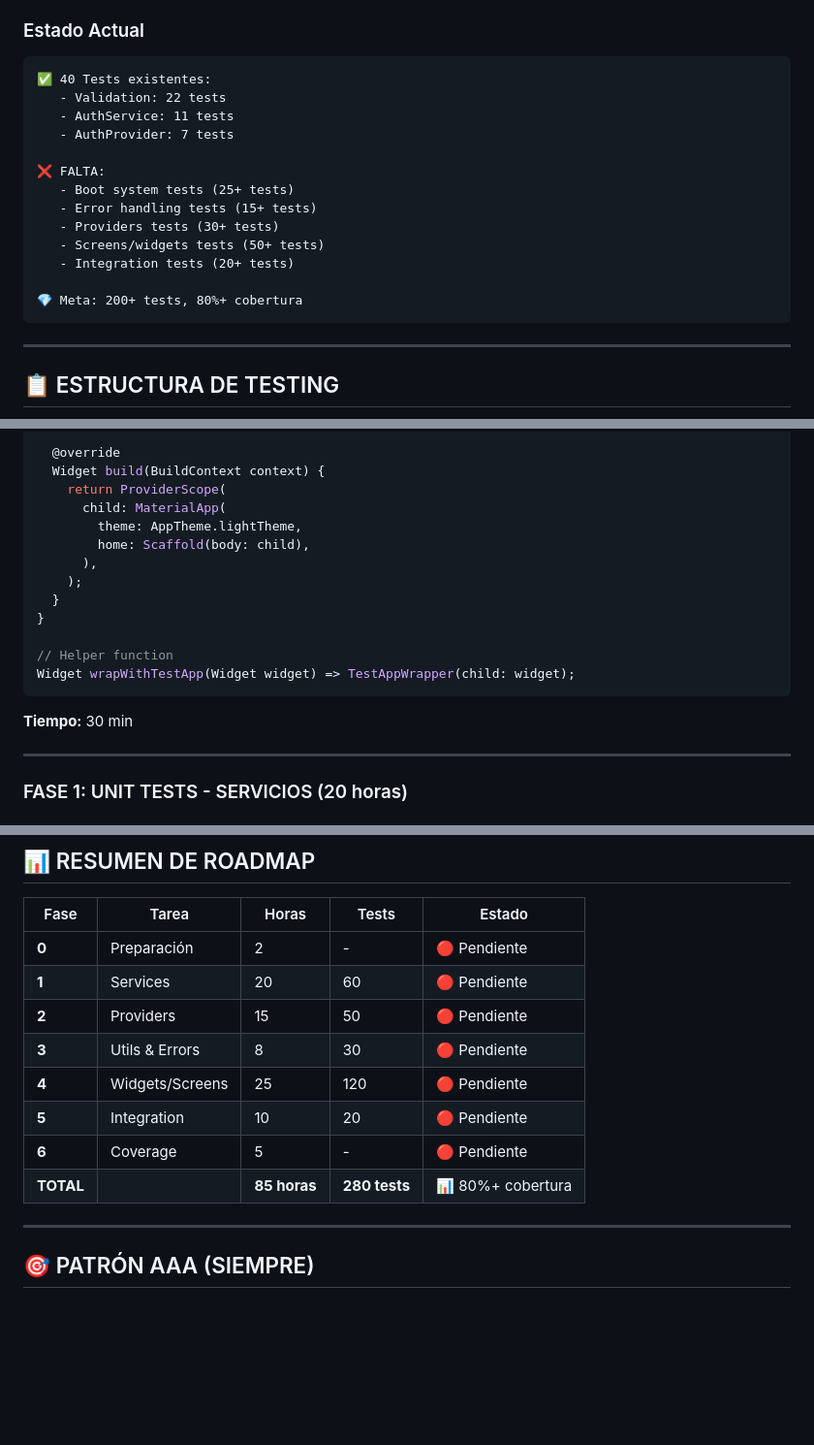
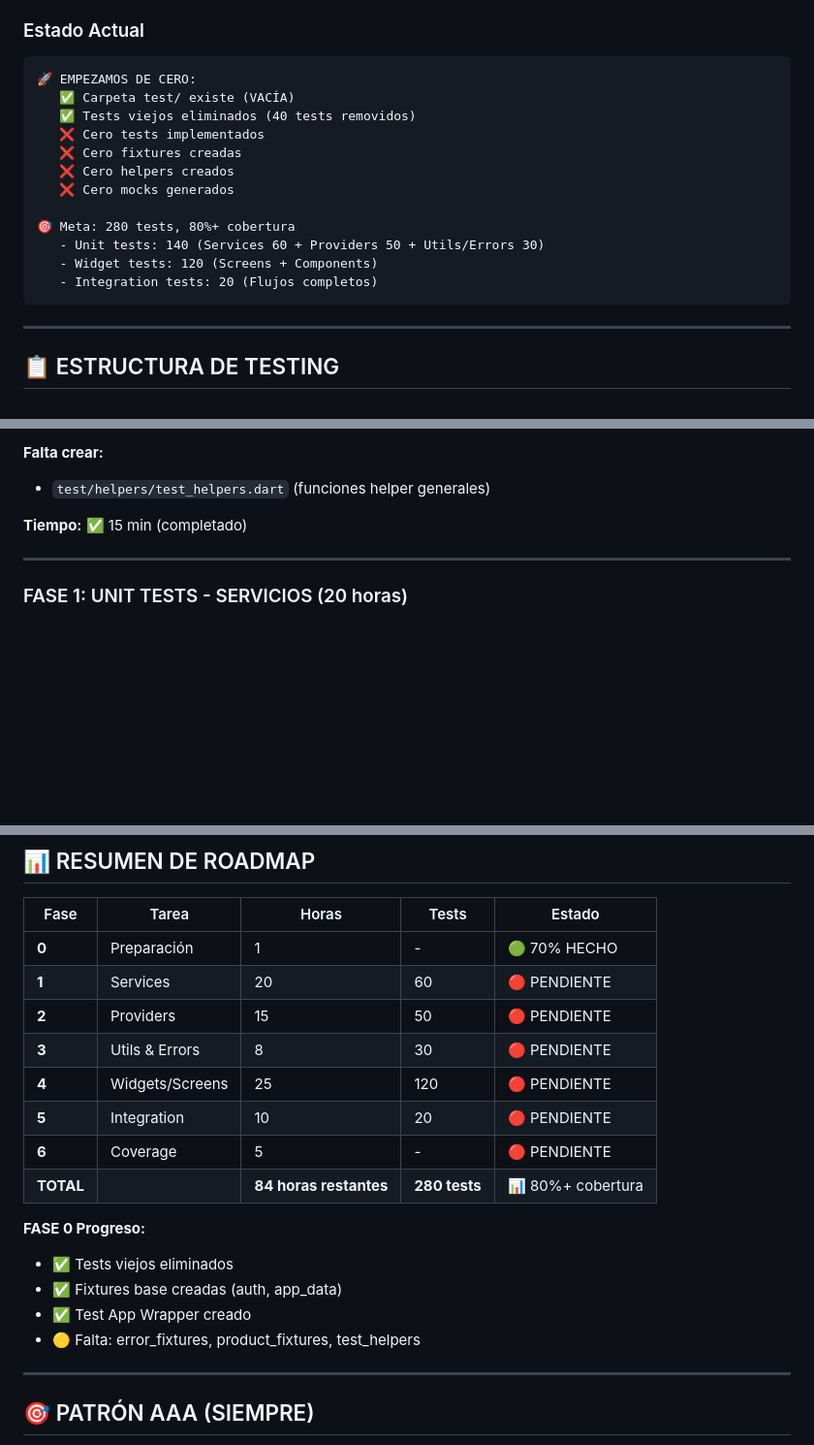
Before and after one commit to Skynet-IA/evilent-backend-microservices-cdk, a Markdown page: FRONTEND/ROADMAP_TESTING_DESDE_CERO.md, 3 parts joined by grey strips. Shown at 97% size. Rendered like a GitHub page; blank space fills up the shorter version.

````diff
--- a/FRONTEND/ROADMAP_TESTING_DESDE_CERO.md
+++ b/FRONTEND/ROADMAP_TESTING_DESDE_CERO.md
@@ -21,19 +21,18 @@ Crear una **cobertura de testing del 80%+** en el frontend Flutter siguiendo las
 
 ### Estado Actual
 ```
-✅ 40 Tests existentes:
-   - Validation: 22 tests
-   - AuthService: 11 tests
-   - AuthProvider: 7 tests
+🚀 EMPEZAMOS DE CERO:
+   ✅ Carpeta test/ existe (VACÍA)
+   ✅ Tests viejos eliminados (40 tests removidos)
+   ❌ Cero tests implementados
+   ❌ Cero fixtures creadas
+   ❌ Cero helpers creados
+   ❌ Cero mocks generados
 
-❌ FALTA:
-   - Boot system tests (25+ tests)
-   - Error handling tests (15+ tests)
-   - Providers tests (30+ tests)
-   - Screens/widgets tests (50+ tests)
-   - Integration tests (20+ tests)
-
-💎 Meta: 200+ tests, 80%+ cobertura
+🎯 Meta: 280 tests, 80%+ cobertura
+   - Unit tests: 140 (Services 60 + Providers 50 + Utils/Errors 30)
+   - Widget tests: 120 (Screens + Components)
+   - Integration tests: 20 (Flujos completos)
 ```
 
 ---
@@ -247,20 +218,8 @@ class TestAppWrapper extends StatelessWidget {
 
-  @override
-  Widget build(BuildContext context) {
-    return ProviderScope(
-      child: MaterialApp(
-        theme: AppTheme.lightTheme,
-        home: Scaffold(body: child),
-      ),
-    );
-  }
-}
+**Falta crear:**
+- `test/helpers/test_helpers.dart` (funciones helper generales)
 
-// Helper function
-Widget wrapWithTestApp(Widget widget) => TestAppWrapper(child: widget);
-```
-
-**Tiempo:** 30 min
+**Tiempo:** ✅ 15 min (completado)
 
 ---
 
@@ -712,14 +671,20 @@ Escribir tests para cerrar gaps.
 
 | Fase | Tarea | Horas | Tests | Estado |
 |------|-------|-------|-------|--------|
-| **0** | Preparación | 2 | - | 🔴 Pendiente |
-| **1** | Services | 20 | 60 | 🔴 Pendiente |
-| **2** | Providers | 15 | 50 | 🔴 Pendiente |
-| **3** | Utils & Errors | 8 | 30 | 🔴 Pendiente |
-| **4** | Widgets/Screens | 25 | 120 | 🔴 Pendiente |
-| **5** | Integration | 10 | 20 | 🔴 Pendiente |
-| **6** | Coverage | 5 | - | 🔴 Pendiente |
-| **TOTAL** | | **85 horas** | **280 tests** | 📊 80%+ cobertura |
+| **0** | Preparación | 1 | - | 🟢 70% HECHO |
+| **1** | Services | 20 | 60 | 🔴 PENDIENTE |
+| **2** | Providers | 15 | 50 | 🔴 PENDIENTE |
+| **3** | Utils & Errors | 8 | 30 | 🔴 PENDIENTE |
+| **4** | Widgets/Screens | 25 | 120 | 🔴 PENDIENTE |
+| **5** | Integration | 10 | 20 | 🔴 PENDIENTE |
+| **6** | Coverage | 5 | - | 🔴 PENDIENTE |
+| **TOTAL** | | **84 horas restantes** | **280 tests** | 📊 80%+ cobertura |
+
+**FASE 0 Progreso:**
+- ✅ Tests viejos eliminados
+- ✅ Fixtures base creadas (auth, app_data)
+- ✅ Test App Wrapper creado
+- 🟡 Falta: error_fixtures, product_fixtures, test_helpers
 
 ---
 
````
Also changed, not shown: other parts of FRONTEND/ROADMAP_TESTING_DESDE_CERO.md (+38 -66 lines).
